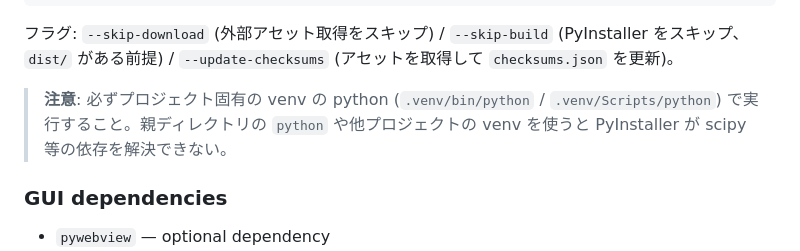
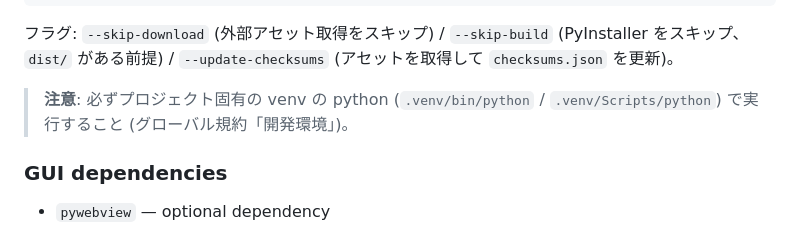
Before and after one commit to semnil/analyze-spectrum, a Markdown page: CLAUDE.md, the part around the change. GitHub-like rendering.

Commit message:
docs: CLAUDE.md からグローバル規約と重なる理由の文を除き参照に置き換える
Co-Authored-By: Claude Opus 5.5 <noreply@anthropic.com>

```diff
--- a/CLAUDE.md
+++ b/CLAUDE.md
@@ -152,7 +152,7 @@ analyze-spectrum-gui
 
 フラグ: `--skip-download` (外部アセット取得をスキップ) / `--skip-build` (PyInstaller をスキップ、`dist/` がある前提) / `--update-checksums` (アセットを取得して `checksums.json` を更新)。
 
-> **注意**: 必ずプロジェクト固有の venv の python (`.venv/bin/python` / `.venv/Scripts/python`) で実行すること。親ディレクトリの `python` や他プロジェクトの venv を使うと PyInstaller が scipy 等の依存を解決できない。
+> **注意**: 必ずプロジェクト固有の venv の python (`.venv/bin/python` / `.venv/Scripts/python`) で実行すること (グローバル規約「開発環境」)。
 
 ### GUI dependencies
 
```
